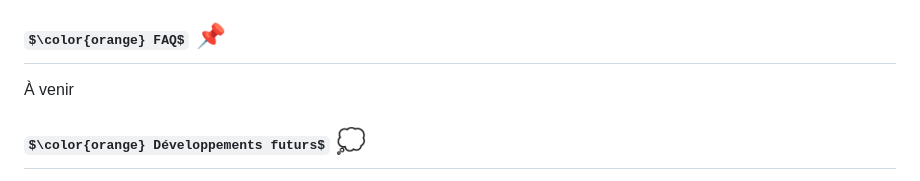
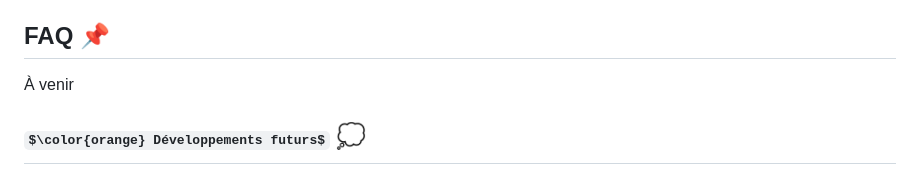
Before and after one commit to Bureau-du-Forestier-en-chef/MoSiR, a Markdown page: README.md, the part around the change. Drawn GitHub-style; some formulas as TeX source.

```diff
--- a/README.md
+++ b/README.md
@@ -289,7 +289,7 @@ Par défaut, MoSiR utilise un potentiel de réchauffement global de 28 pour le C
 Pour le calcul de l'effet radiatif des émissions de GES, MoSiR utilise les données issues de Levasseur et al. (2010) et rendues disponibles via l'outil dynCO2 (https://ciraig.org/index.php/fr/project/dynco2-calculateur-dempreinte-carbone-dynamique/).
 C'est notamment l'approche retenue dans le cadre du Règlement relatif aux projets de boisement et de reboisement sur des terres du domaine privé admissibles à la délivrance de crédits compensatoires du Québec (https://www.environnement.gouv.qc.ca/changements/carbone/credits-compensatoires/sequestration-carbone-boisement-reboisement-terres-prive.htm)
 
-## $\color{orange} FAQ$ :pushpin:
+## FAQ :pushpin:
 
 À venir
 
```
